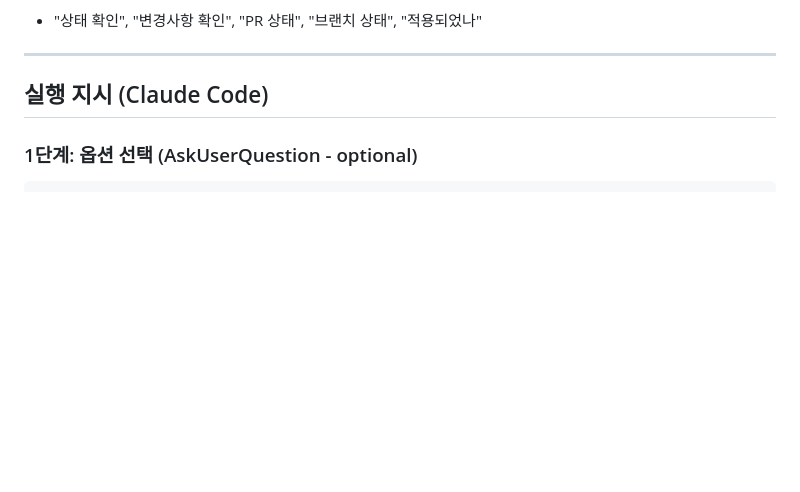
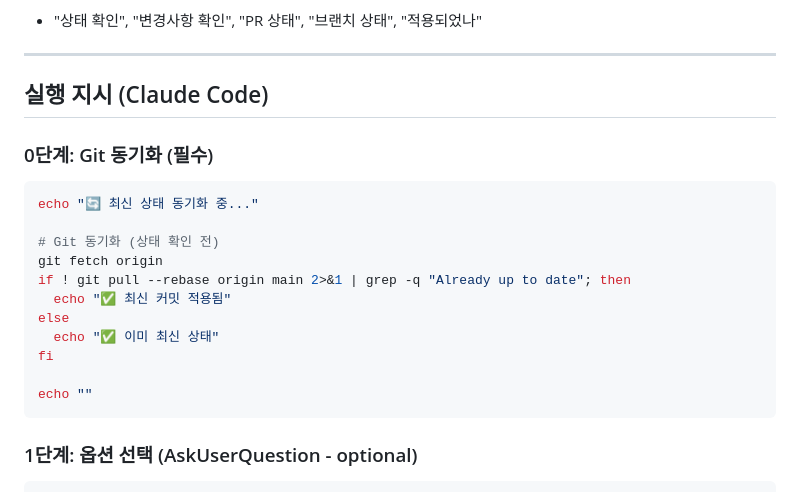
Before and after one commit to boydcog/service-flow-template, a Markdown page: .claude/commands/admin-status.md, the part around the change. GitHub-like rendering; blank space fills up the shorter version.

Commit message:
docs: admin-status 명령어에 Git 동기화 추가
/admin-status 실행 전 최신 상태 동기화
→ 정확한 PR/브랜치 상태 확인 가능

````diff
--- a/.claude/commands/admin-status.md
+++ b/.claude/commands/admin-status.md
@@ -12,6 +12,22 @@ GitHub에 직접 진입하지 않고 **CLI에서 변경사항 상태를 확인**
 ---
 
 ## 실행 지시 (Claude Code)
+
+### 0단계: Git 동기화 (필수)
+
+```bash
+echo "🔄 최신 상태 동기화 중..."
+
+# Git 동기화 (상태 확인 전)
+git fetch origin
+if ! git pull --rebase origin main 2>&1 | grep -q "Already up to date"; then
+  echo "✅ 최신 커밋 적용됨"
+else
+  echo "✅ 이미 최신 상태"
+fi
+
+echo ""
+```
 
 ### 1단계: 옵션 선택 (AskUserQuestion - optional)
 ```
````
